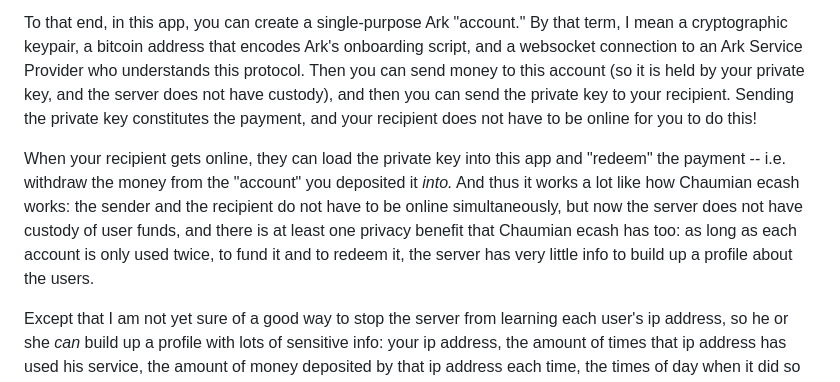
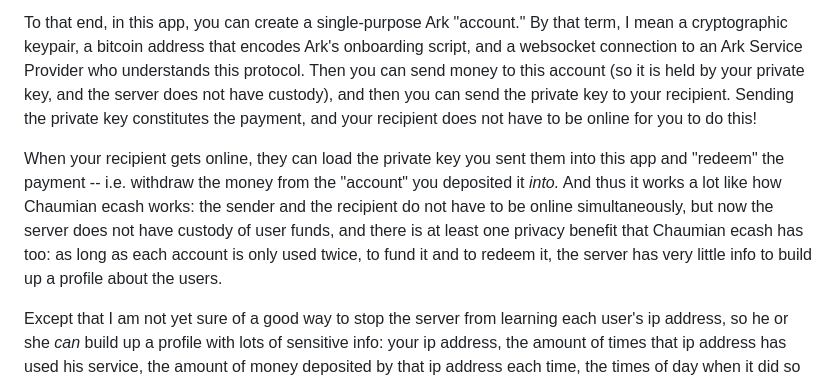
Before and after one commit to supertestnet/arkash, a Markdown page: README.md, the part around the change. Drawn GitHub-style.

```diff
--- a/README.md
+++ b/README.md
@@ -26,6 +26,6 @@ I think Ark moves a step in the right direction: Ark Service Providers are non-c
 
 To that end, in this app, you can create a single-purpose Ark "account." By that term, I mean a cryptographic keypair, a bitcoin address that encodes Ark's onboarding script, and a websocket connection to an Ark Service Provider who understands this protocol. Then you can send money to this account (so it is held by your private key, and the server does not have custody), and then you can send the private key to your recipient. Sending the private key constitutes the payment, and your recipient does not have to be online for you to do this!
 
-When your recipient gets online, they can load the private key into this app and "redeem" the payment -- i.e. withdraw the money from the "account" you deposited it *into.* And thus it works a lot like how Chaumian ecash works: the sender and the recipient do not have to be online simultaneously, but now the server does not have custody of user funds, and there is at least one privacy benefit that Chaumian ecash has too: as long as each account is only used twice, to fund it and to redeem it, the server has very little info to build up a profile about the users.
+When your recipient gets online, they can load the private key you sent them into this app and "redeem" the payment -- i.e. withdraw the money from the "account" you deposited it *into.* And thus it works a lot like how Chaumian ecash works: the sender and the recipient do not have to be online simultaneously, but now the server does not have custody of user funds, and there is at least one privacy benefit that Chaumian ecash has too: as long as each account is only used twice, to fund it and to redeem it, the server has very little info to build up a profile about the users.
 
 Except that I am not yet sure of a good way to stop the server from learning each user's ip address, so he or she *can* build up a profile with lots of sensitive info: your ip address, the amount of times that ip address has used his service, the amount of money deposited by that ip address each time, the times of day when it did so (and thus, probably, your time zone), and the ip addresses of the people who redeemed that money. That's a lot, but if you use tor or a vpn to guard your ip address, that can help, and anyway, I think it's a step in the right direction. Have fun!
```
